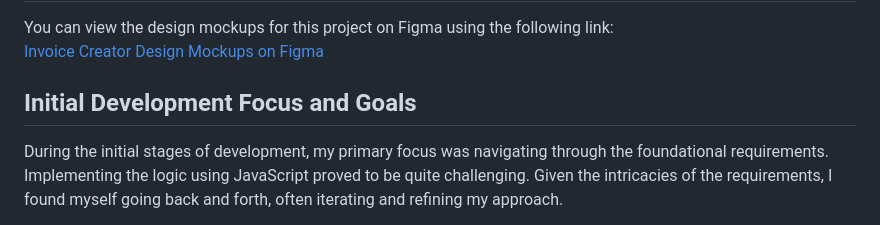
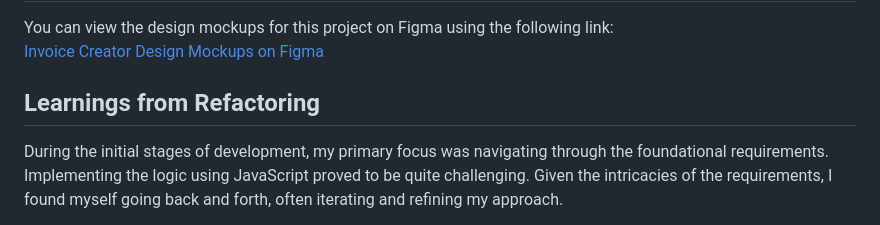
Before and after one commit to tak40/invoice-creator, a Markdown page: README.md, the part around the change. GitHub-like rendering.

```diff
--- a/README.md
+++ b/README.md
@@ -44,7 +44,7 @@ You can view the design mockups for this project on Figma using the following li
 [Invoice Creator Design Mockups on Figma](https://www.figma.com/file/ejHmm5h6VhSW7dQgRgOmlk/Invoice-Creator?node-id=0%3A1&t=nxSAEKc5XGTtzEmR-1)
 
 
-## Initial Development Focus and Goals
+## Learnings from Refactoring
 
 During the initial stages of development, my primary focus was navigating through the foundational requirements. Implementing the logic using JavaScript proved to be quite challenging. Given the intricacies of the requirements, I found myself going back and forth, often iterating and refining my approach.
 
```
